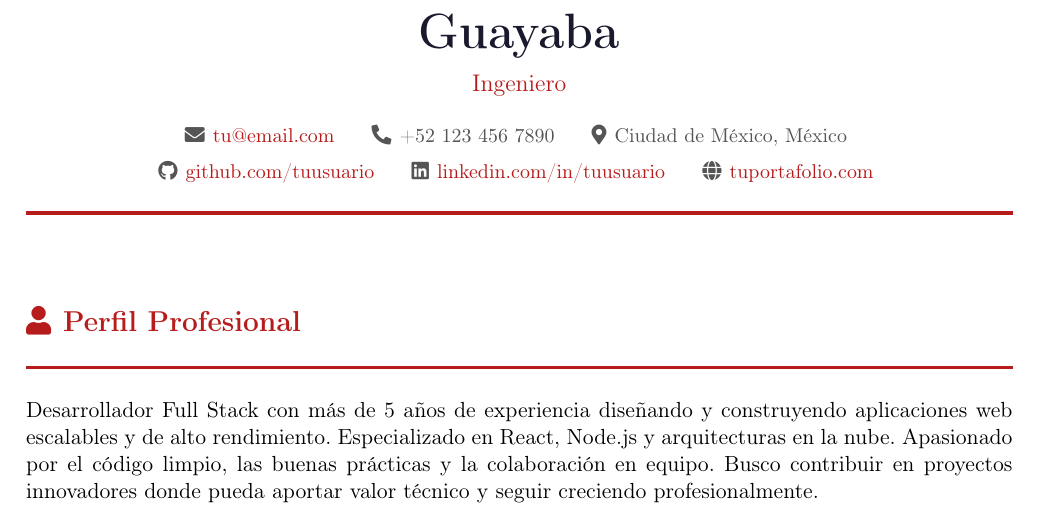
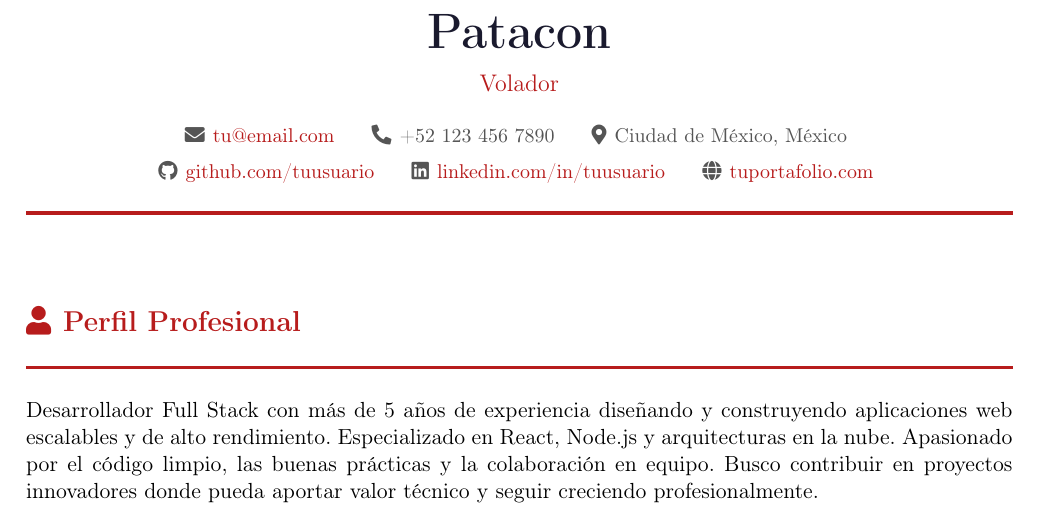
Before and after one commit to pirple123-ctrl/mi-cv, a LaTeX CV (cv.tex): part of page 1 of 2, cut at the place of the change. Compiled offline with pdfLaTeX.

Commit message:
Update cv.tex

```diff
--- a/cv.tex
+++ b/cv.tex
@@ -87,8 +87,8 @@
 % ║  ENCABEZADO                                           ║
 % ╚════════════════════════════════════════════════════════╝
 \begin{center}
-  {\Huge\bfseries\color{darktext} Guayaba}\\[8pt]
-  {\large\color{accent} Ingeniero}\\[12pt]
+  {\Huge\bfseries\color{darktext} Patacon}\\[8pt]
+  {\large\color{accent} Volador}\\[12pt]
   {\small\color{graytext}
     \faEnvelope\hspace{4pt}\href{mailto:tu@email.com}{tu@email.com}
     \hspace{12pt}
```
